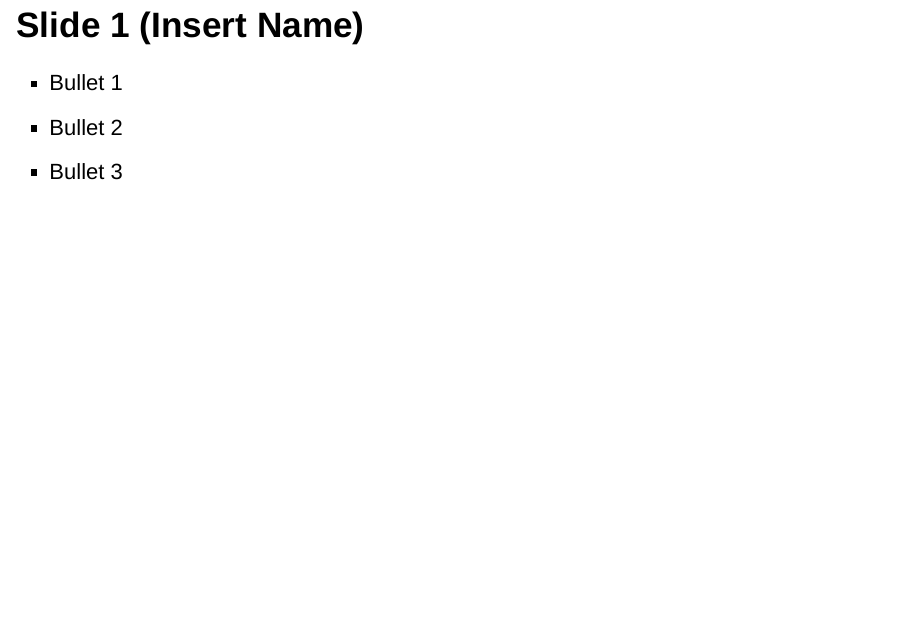
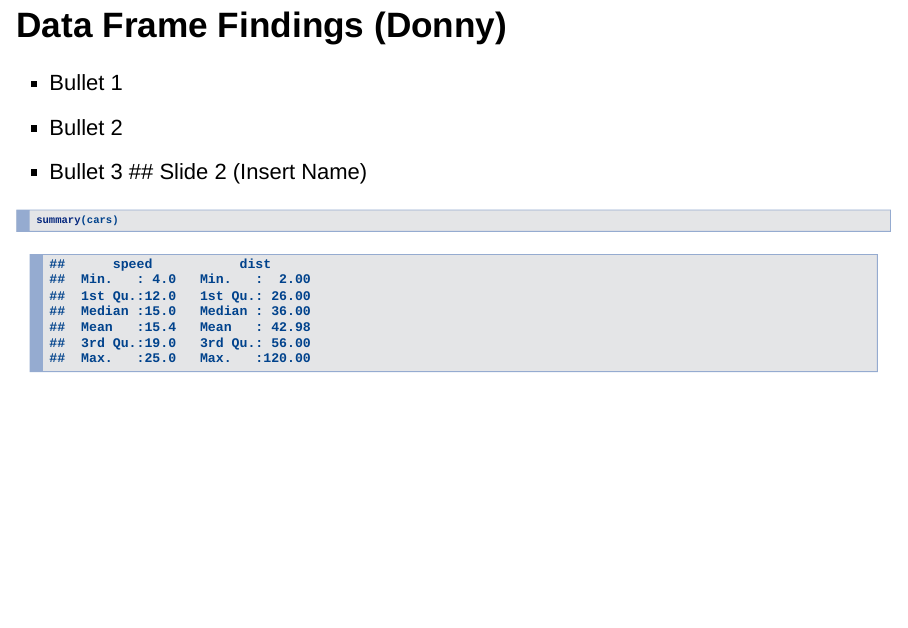
Before and after one commit to ELantz24/3570Final, an R Markdown document (FinalPresentaion.Rmd): page 3 of 9 before the commit and page 3 of 8 after it. Rendered offline with R 4.5, knitr and Pandoc, with nearby package versions; drawn as Slidy slides in place of the format the file asks for.

Commit message:
cleaned up a couple things

````diff
--- a/FinalPresentaion.Rmd
+++ b/FinalPresentaion.Rmd
@@ -19,12 +19,13 @@ More importantly, for more details on the data-sets we will be using in our Fina
 - <https://www.basketball-reference.com/leagues/NBA_2022.html#all_shooting_teamopponent>
 - (Insert Basketball csv's here)
 
-## Slide 1 (Insert Name)
-
+## Data Frame Findings (Donny)
+```{r prevData,echo = FALSE}
+#print(prev_year_data)
+```
 - Bullet 1
 - Bullet 2
 - Bullet 3
-
 ## Slide 2 (Insert Name)
 
 ```{r cars, echo = TRUE}
````
Also changed, not shown: final-project.R (+1 -2 lines), FinalPresentaion.html.
